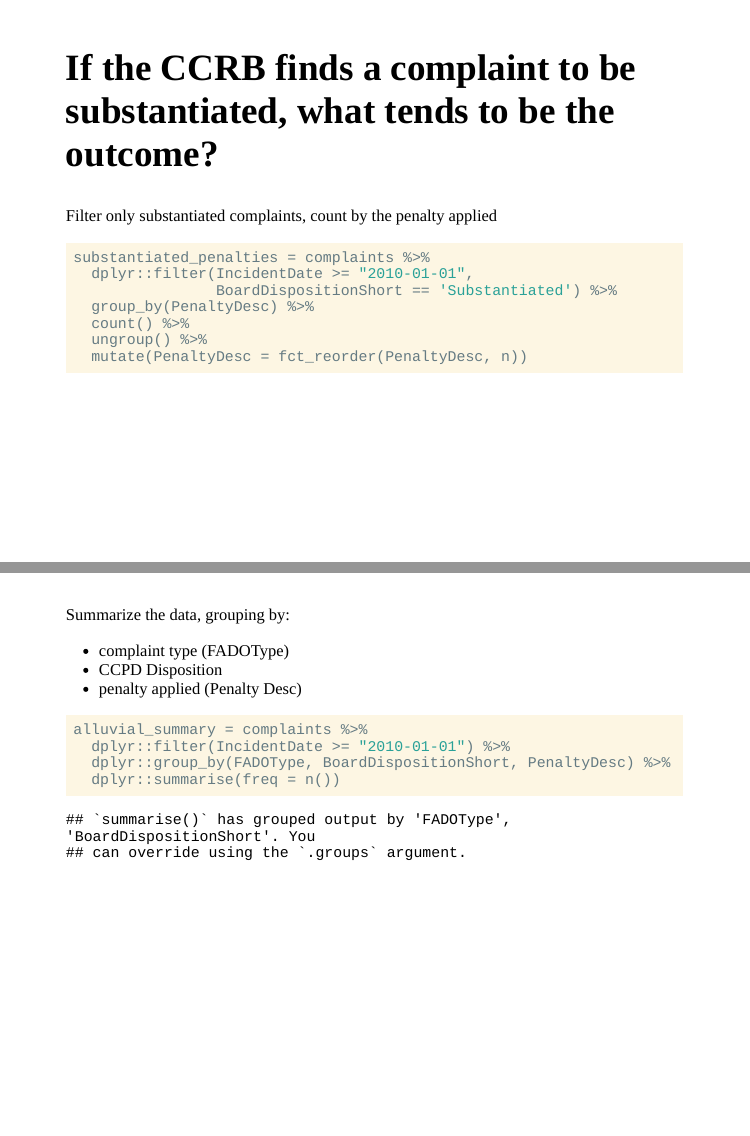
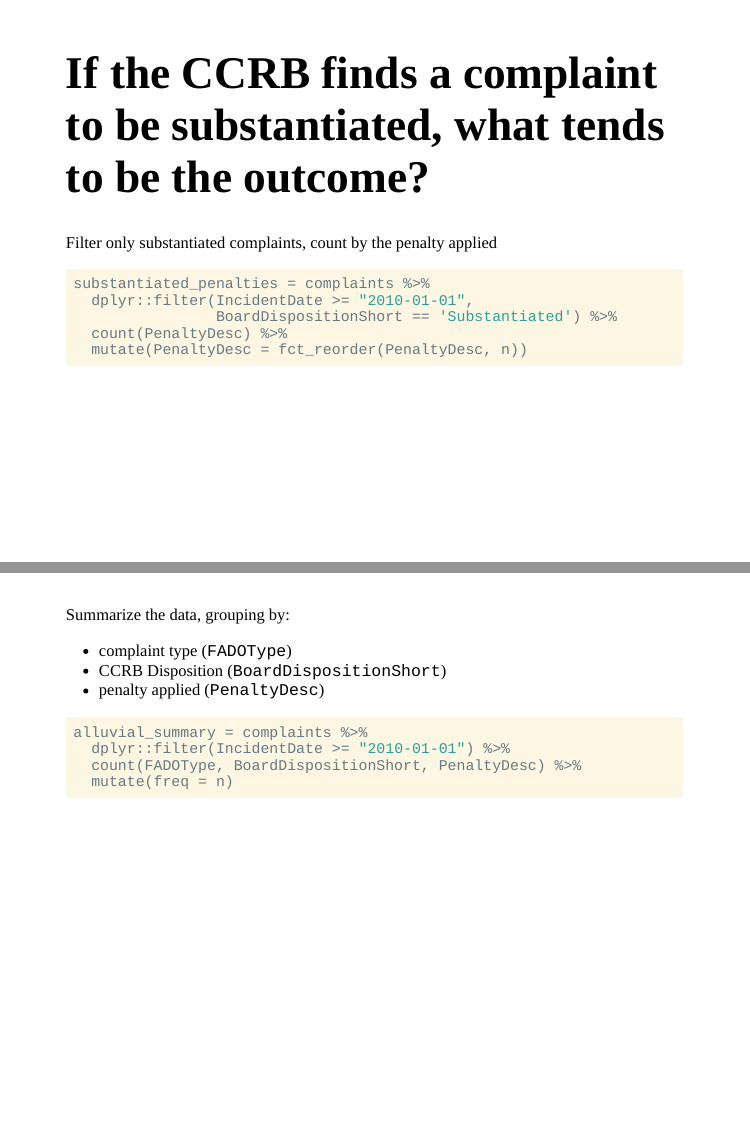
Before and after one commit to monicathieu/cu-nypd-ccrb-data, an R Markdown document (make_plots.Rmd): pages 14 and 18 of 22, joined at a grey line. Rendered offline with R 4.5, knitr and Pandoc, with nearby package versions; the slides are laid out offline by our stand-in for remark.js, each with all of its steps uncovered, in fonts that may differ from those the slides ask for, and without slide numbers, shadows or browser add-ons; code that draws random numbers runs with fixed seeds of ours.

Commit message:
more dev = "svglite", summarise to count

````diff
--- a/make_plots.Rmd
+++ b/make_plots.Rmd
@@ -181,22 +183,21 @@ prop_substantiated_plt = complaints %>%
 
 ---
 
-```{r, echo = FALSE, dpi = 100, fig.width = 8, fig.height = 6}
+```{r, echo = FALSE, fig.width = 8, fig.height = 6, dev = "svglite"}
 prop_substantiated_plt
 ```
 
 ---
 
-## If the CCRB finds a complaint to be substantiated, what tends to be the outcome?
+# If the CCRB finds a complaint to be substantiated, what tends to be the outcome?
 
 Filter only substantiated complaints, count by the penalty applied
+
 ```{r}
 substantiated_penalties = complaints %>%
   dplyr::filter(IncidentDate >= "2010-01-01",
                 BoardDispositionShort == 'Substantiated') %>%
-  group_by(PenaltyDesc) %>%
-  count() %>%
-  ungroup() %>%
+  count(PenaltyDesc) %>%
   mutate(PenaltyDesc = fct_reorder(PenaltyDesc, n))
 ```
 
@@ -231,18 +236,18 @@ Maybe alluvial plots can help....
-https://cran.r-project.org/web/packages/ggalluvial/vignettes/ggalluvial.html
+using the [`ggalluvial`](https://cran.r-project.org/web/packages/ggalluvial/vignettes/ggalluvial.html) package
 
 ---
 
 Summarize the data, grouping by:
 
-* complaint type (FADOType)
-* CCPD Disposition
-* penalty applied (Penalty Desc)
+* complaint type (`FADOType`)
+* CCRB Disposition (`BoardDispositionShort`)
+* penalty applied (`PenaltyDesc`)
+
 ```{r, warning=FALSE}
 alluvial_summary = complaints %>%
   dplyr::filter(IncidentDate >= "2010-01-01") %>%
-  dplyr::group_by(FADOType, BoardDispositionShort, PenaltyDesc) %>%
-  dplyr::summarise(freq = n())
-
+  count(FADOType, BoardDispositionShort, PenaltyDesc) %>%
+  mutate(freq = n)
 ```
 
 ---
````
Also changed, not shown: make_plots.Rmd (28 more changed lines).
